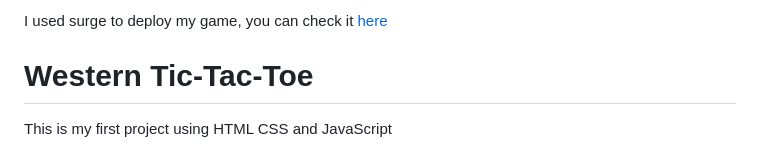
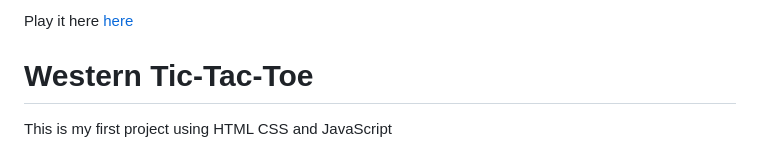
Before and after one commit to DavidCibin/Western-Tic-Tac-Toe, a Markdown page: README.md, the part around the change. Drawn GitHub-style.

```diff
--- a/README.md
+++ b/README.md
@@ -1,4 +1,4 @@
-I used surge to deploy my game, you can check it [here](http://western-tic-tac-toe.surge.sh/)
+Play it here [here](http://davidcibin.com/)
 
 # Western Tic-Tac-Toe
 
```
